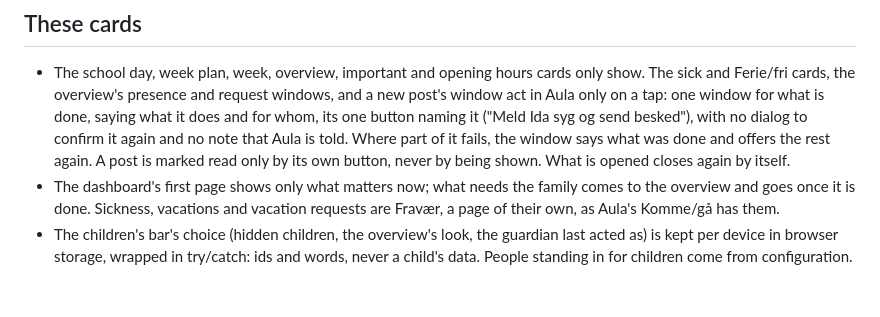
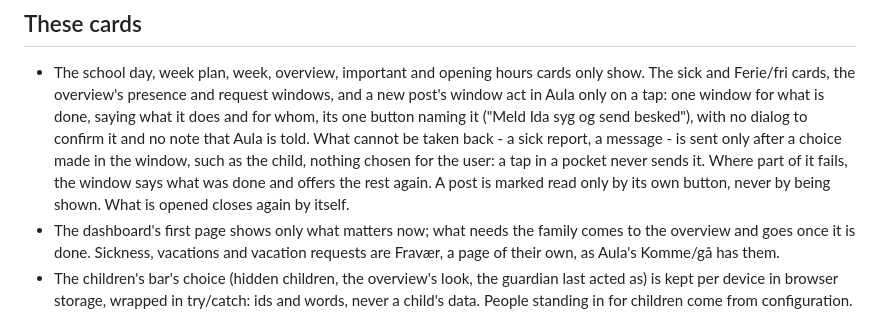
Before and after one commit to HairingX/ha_aula_connect_card, a Markdown page: CLAUDE.md, the part around the change. GitHub-like rendering; blank space fills up the shorter version.

```diff
--- a/CLAUDE.md
+++ b/CLAUDE.md
@@ -13,9 +13,11 @@ how it is set up: the README.
 - The school day, week plan, week, overview, important and opening hours cards only show. The
   sick and Ferie/fri cards, the overview's presence and request windows, and a new post's window
   act in Aula only on a tap: one window for what is done, saying what it does and for whom, its
-  one button naming it ("Meld Ida syg og send besked"), with no dialog to confirm it again and no
-  note that Aula is told. Where part of it fails, the window says what was done and offers the
-  rest again. A post is marked read only by its own button, never by being shown. What is
+  one button naming it ("Meld Ida syg og send besked"), with no dialog to confirm it and no note
+  that Aula is told. What cannot be taken back - a sick report, a message - is sent only after a
+  choice made in the window, such as the child, nothing chosen for the user: a tap in a pocket
+  never sends it. Where part of it fails, the window says what was done and offers the rest
+  again. A post is marked read only by its own button, never by being shown. What is
   opened closes again by itself.
 - The dashboard's first page shows only what matters now; what needs the family comes to the
   overview and goes once it is done. Sickness, vacations and vacation requests are Fravær, a
```
Also changed, not shown: README.md (+9 -8 lines), docs/overview-thu-1000-1216-light-blue-da-2child-large-rows.png, docs/overview-thu-1000-380-light-blue-da-2child-request.png, docs/overview-thu-1000-380-light-blue-da-2child-rows.png, docs/overview-thu-1000-800-light-blue-da-2child-board.png, 5 other files.
